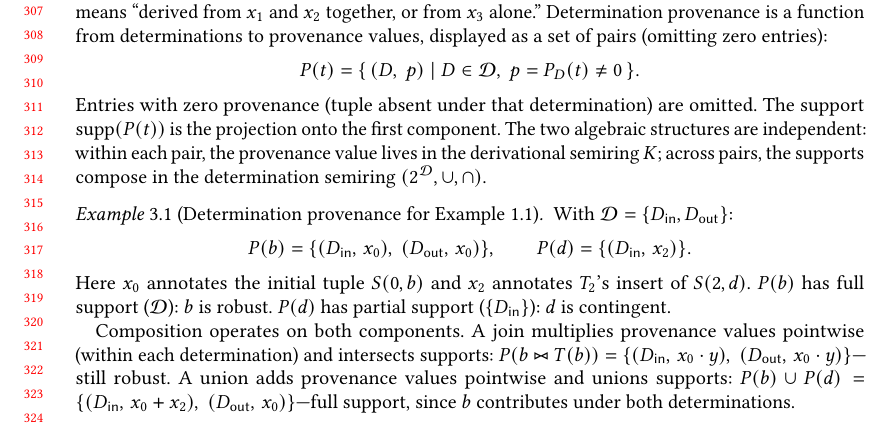
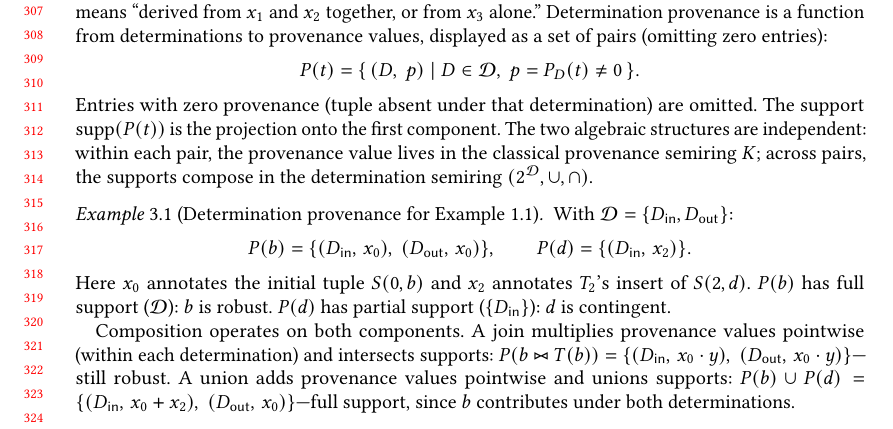
Before and after one commit to jhellerstein/provenance, a LaTeX paper (main.tex): part of page 7 of 28, cut so that both start at the same text. Compiled offline with pdfLaTeX.

Commit message:
Replace 'derivational semiring' with 'classical provenance semiring'

```diff
--- a/main.tex
+++ b/main.tex
@@ -646,7 +646,7 @@ omitted.
 The support $\mathrm{supp}(P(t))$ is the projection onto the first
 component.
 The two algebraic structures are independent: within each pair, the
-provenance value lives in the derivational semiring $K$; across pairs, the
+provenance value lives in the classical provenance semiring $K$; across pairs, the
 supports compose in the determination semiring
 $(2^{\mathcal{D}}, \cup, \cap)$.
 
```
